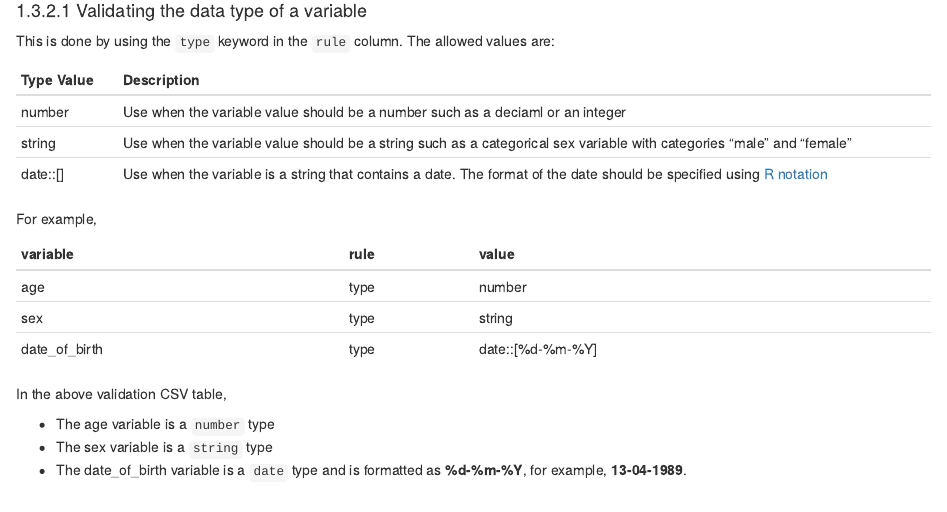
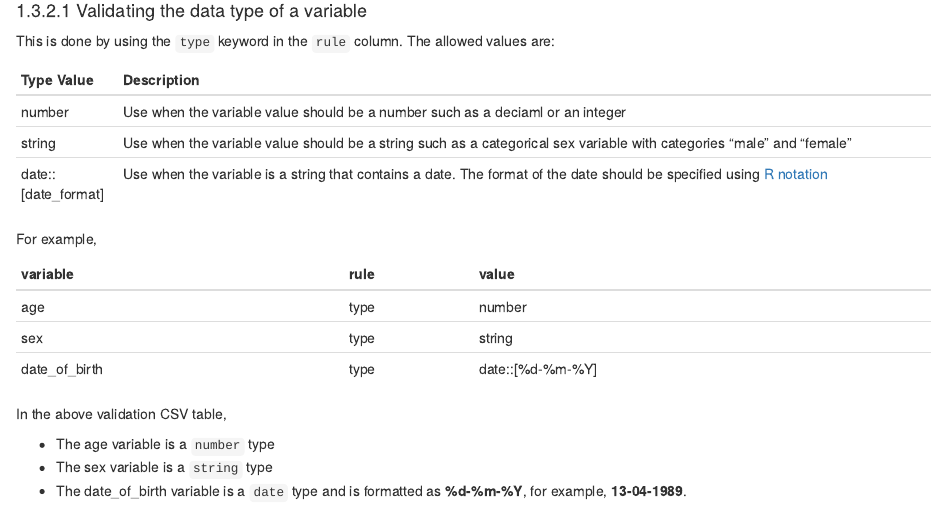
Before and after one commit to Big-Life-Lab/model-parameters, an R Markdown document (Rmd/2-validate.Rmd): the page in a window 1100 px wide, from 920 px down. Rendered offline with R 4.5, knitr and Pandoc, with nearby package versions; drawn as R Markdown's standard HTML page in place of the format the file asks for.

Commit message:
[Validation] Removed <> from document since it was rendering the text within.

```diff
--- a/Rmd/2-validate.Rmd
+++ b/Rmd/2-validate.Rmd
@@ -42,7 +42,7 @@ This is done by using the `type` keyword in the `rule` column. The allowed value
 |-----------------------|------------------------------------------------------------------------------------------------------------------------------------------------------------------------------|
 | number                | Use when the variable value should be a number such as a deciaml or an integer                                                                                               |
 | string                | Use when the variable value should be a string such as a categorical sex variable with categories "male" and "female"                                                        |
-| date::[<date format>] | Use when the variable is a string that contains a date. The format of the date should be specified using [R notation](https://www.r-bloggers.com/2013/08/date-formats-in-r/) |
+| date::[date_format] | Use when the variable is a string that contains a date. The format of the date should be specified using [R notation](https://www.r-bloggers.com/2013/08/date-formats-in-r/) |
 
 For example,
 
```
